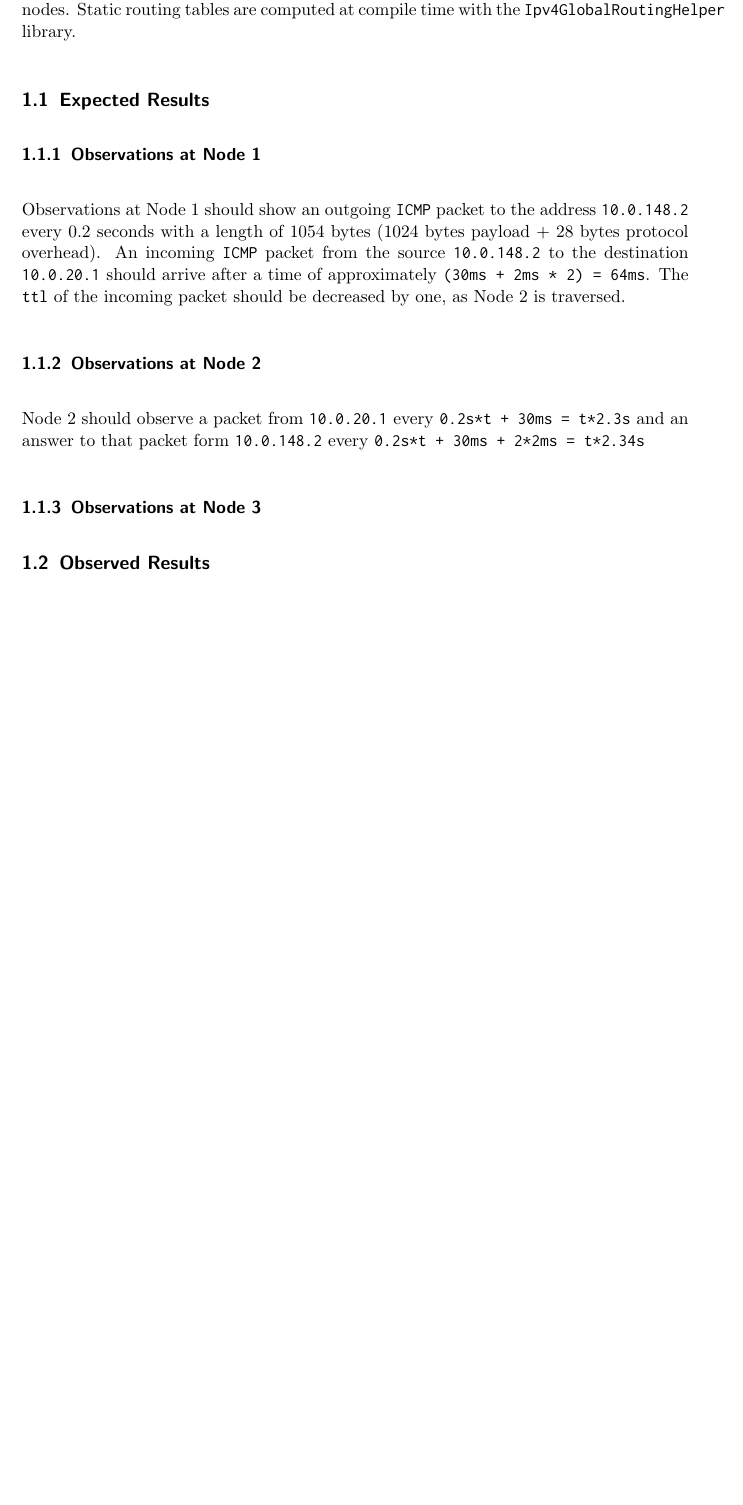
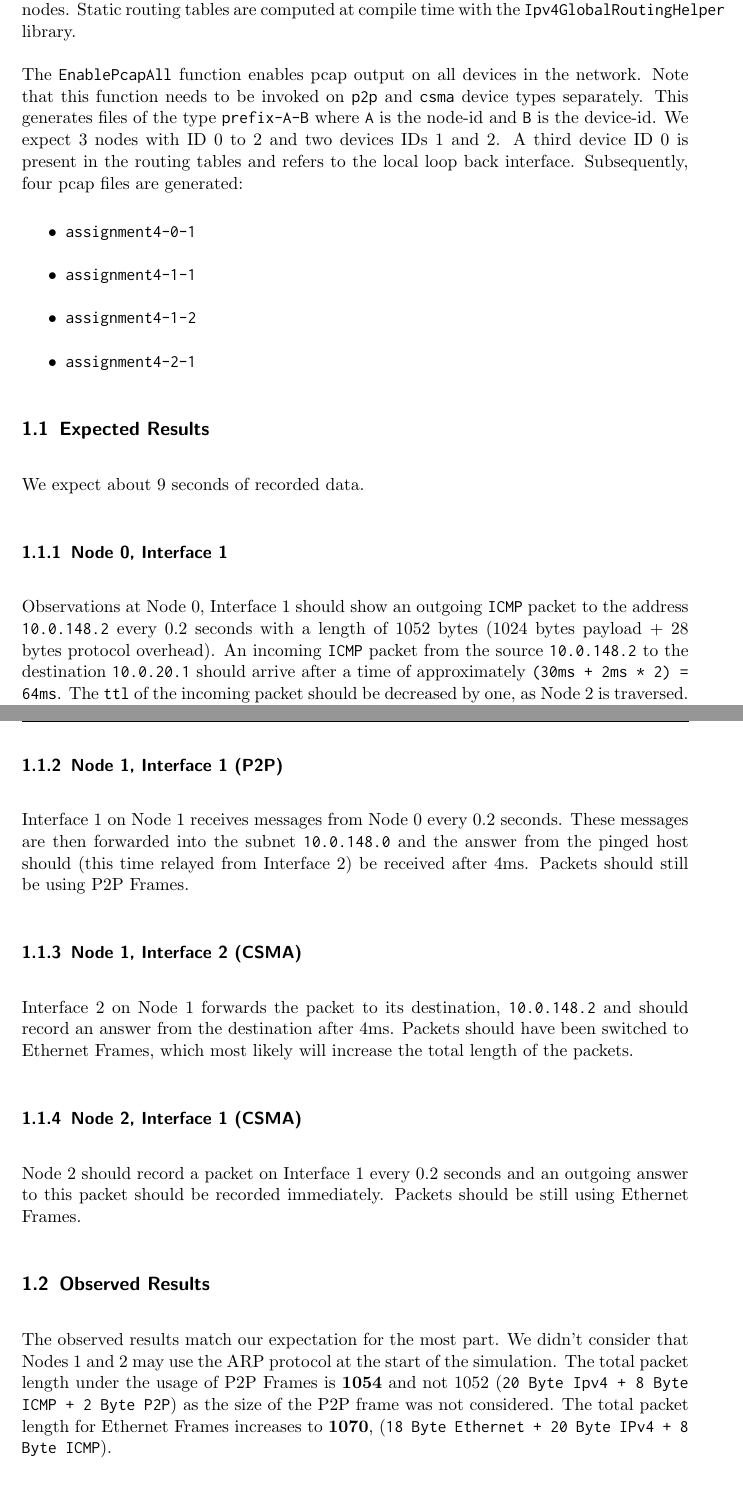
Before and after one commit to Haini/CN2, a LaTeX problem sheet (4_Assignment/lab_report_4.tex): part of page 2 of 2 before the commit and two parts of pages 2 and 3 of 3 after it, the two joined at a grey line, cut so that both start at the same text, the shorter picture padded with empty space. Compiled offline with pdfLaTeX.

Commit message:
Finished assignment 4

```diff
--- a/4_Assignment/lab_report_4.tex
+++ b/4_Assignment/lab_report_4.tex
@@ -19,7 +19,7 @@
 
 \usepackage[headsepline]{scrlayer-scrpage} % header
 \ohead{Group 08} % right part of header
-\ihead{Assignment 2} % left part of header
+\ihead{Assignment 4} % left part of header
 
 \lstset{basicstyle=\ttfamily} % monospaced font in listing
 
@@ -86,22 +86,48 @@
 %----------------------------------------------------------------------------------------
 
 \section{Description of the Solution}
+
 We implement a ns3 simulation based on the given specification and with the help of the examples provided in the ns3 documentation.
 Furthermore, the generation of an XML-File for the tool \texttt{NetAnim} is implemented to visualize the created network.
 We create another \texttt{NetAnim} compatible XML-File that contains the routing tables of the network nodes.
 Static routing tables are computed at compile time with the \texttt{Ipv4GlobalRoutingHelper} library.
 
-\begin{lstlisting}[language=c, breaklines, frame=single, caption={Setup of the Nodes}, label=lst:setupNodes, float, floatplacement=h]
-\end{lstlisting}
+The \texttt{EnablePcapAll} function enables pcap output on all devices in the network.
+Note that this function needs to be invoked on \texttt{p2p} and \texttt{csma} device types separately.
+This generates files of the type \texttt{prefix-A-B} where \texttt{A} is the node-id and \texttt{B} is the device-id.
+We expect 3 nodes with ID 0 to 2 and two devices IDs 1 and 2.
+A third device ID 0 is present in the routing tables and refers to the local loop back interface.
+Subsequently, four pcap files are generated:
+
+\begin{itemize}
+    \item \texttt{assignment4-0-1}
+    \item \texttt{assignment4-1-1}
+    \item \texttt{assignment4-1-2}
+    \item \texttt{assignment4-2-1}
+\end{itemize}
 
 \subsection{Expected Results}
-\subsubsection{Observations at Node 1}
-Observations at Node 1 should show an outgoing \texttt{ICMP} packet to the address \texttt{10.0.148.2} every 0.2 seconds with a length of 1054 bytes (1024 bytes payload + 28 bytes protocol overhead).
+We expect about 9 seconds of recorded data.
+\subsubsection{Node 0, Interface 1}
+Observations at Node 0, Interface 1 should show an outgoing \texttt{ICMP} packet to the address \texttt{10.0.148.2} every 0.2 seconds with a length of 1052 bytes (1024 bytes payload + 28 bytes protocol overhead).
 An incoming \texttt{ICMP} packet from the source \texttt{10.0.148.2} to the destination \texttt{10.0.20.1} should arrive after a time of approximately \texttt{(30ms + 2ms * 2) = 64ms}.
 The \texttt{ttl} of the incoming packet should be decreased by one, as Node 2 is traversed.
-\subsubsection{Observations at Node 2}
-Node 2 should observe a packet from \texttt{10.0.20.1} every \texttt{0.2s*t + 30ms = t*2.3s} and an answer to that packet form \texttt{10.0.148.2} every \texttt{0.2s*t + 30ms + 2*2ms = t*2.34s}
-\subsubsection{Observations at Node 3}
+The sent packets should be using P2P Frames.
+
+\subsubsection{Node 1, Interface 1 (P2P)}
+Interface 1 on Node 1 receives messages from Node 0 every 0.2 seconds.
+These messages are then forwarded into the subnet \texttt{10.0.148.0} and the answer from the pinged host should (this time relayed from Interface 2) be received after 4ms.
+Packets should still be using P2P Frames.
+\subsubsection{Node 1, Interface 2 (CSMA)}
+Interface 2 on Node 1 forwards the packet to its destination, \texttt{10.0.148.2} and should record an answer from the destination after 4ms.
+Packets should have been switched to Ethernet Frames, which most likely will increase the total length of the packets.
+\subsubsection{Node 2, Interface 1 (CSMA)}
+Node 2 should record a packet on Interface 1 every 0.2 seconds and an outgoing answer to this packet should be recorded immediately.
+Packets should be still using Ethernet Frames.
 
 \subsection{Observed Results}
+The observed results match our expectation for the most part.
+We didn't consider that Nodes 1 and 2 may use the ARP protocol at the start of the simulation.
+The total packet length under the usage of P2P Frames is \textbf{1054} and not 1052 (\texttt{20 Byte Ipv4 + 8 Byte ICMP + 2 Byte P2P}) as the size of the P2P frame was not considered.
+The total packet length for Ethernet Frames increases to \textbf{1070}, (\texttt{18 Byte Ethernet + 20 Byte IPv4 + 8 Byte ICMP}).
 \subsection{Explanation of Deviation}
```
Also changed, not shown: 4_Assignment/lab_report_4.tex (2 more changed lines), 5 other files.
